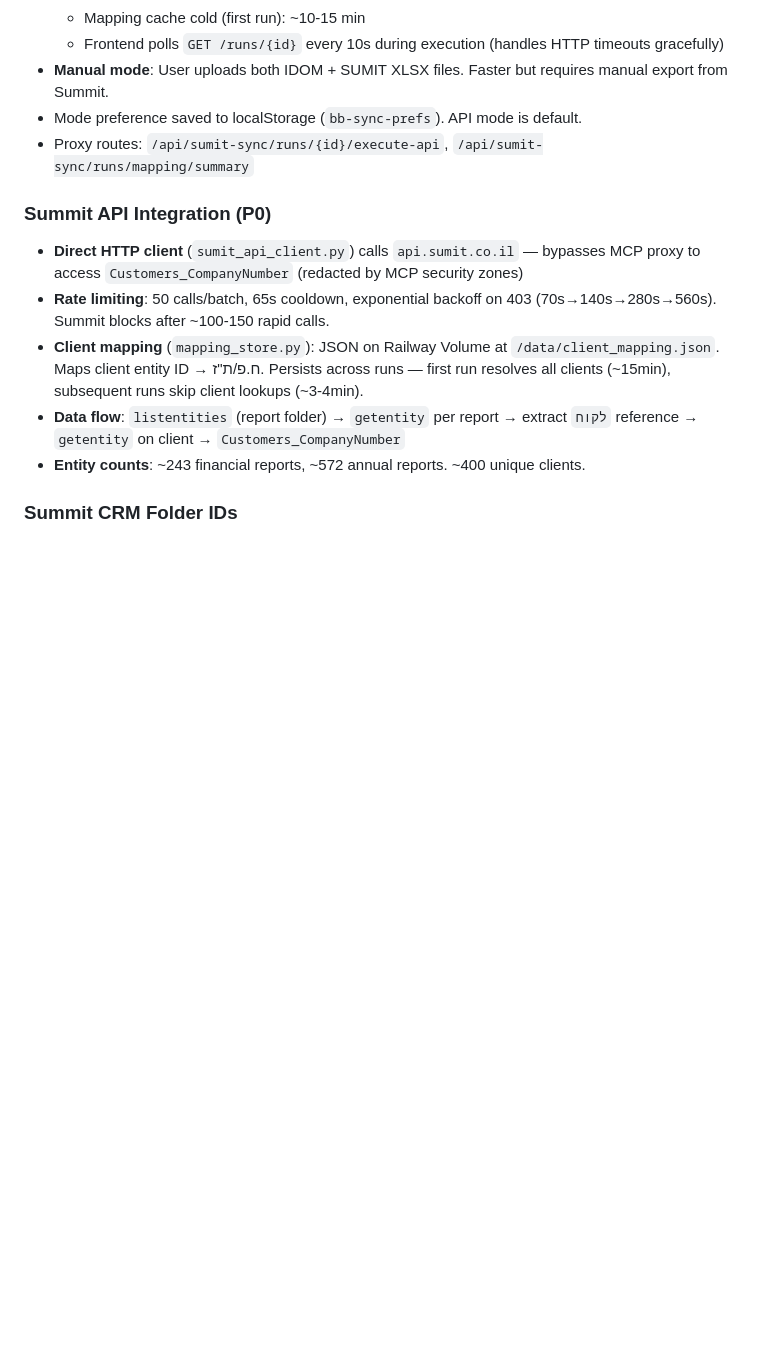
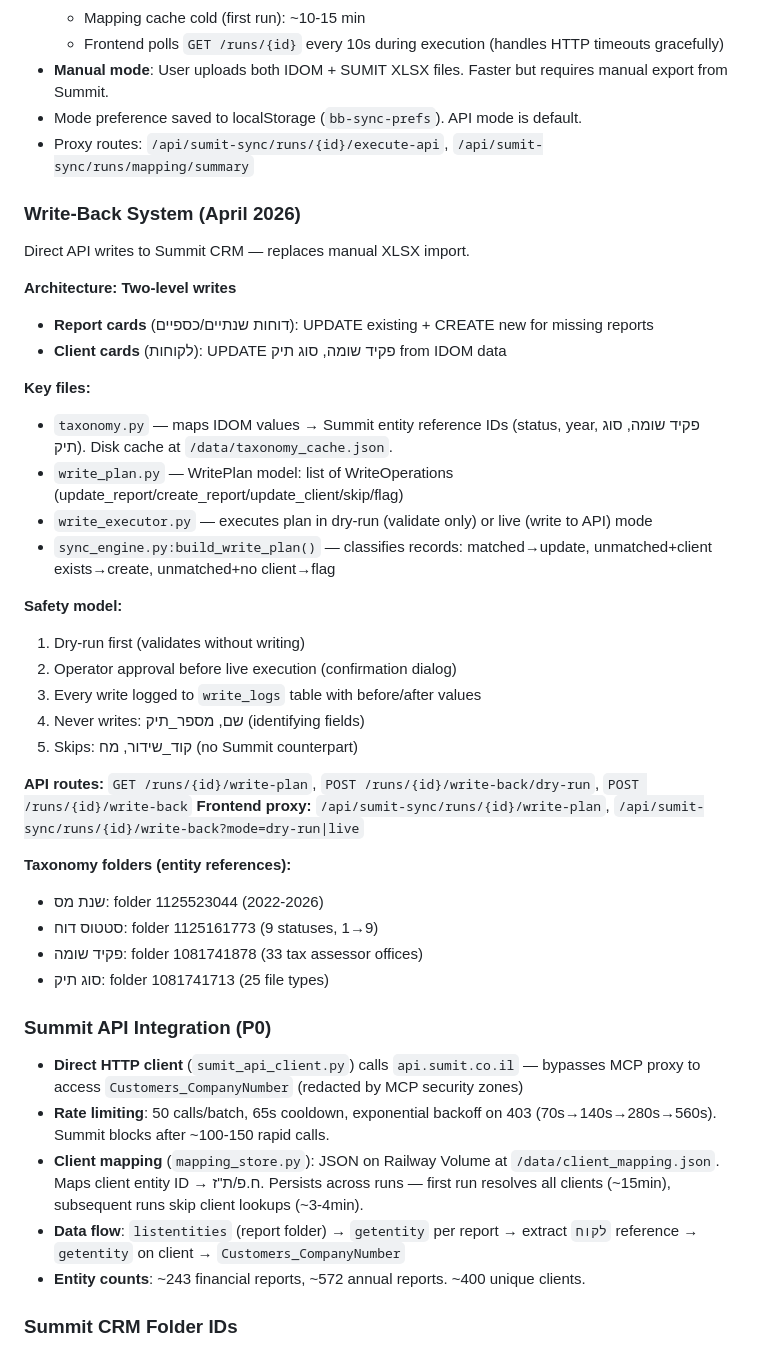
Before and after one commit to Shaygr34/bitan-bitan-os, a Markdown page: CLAUDE.md, the part around the change. Drawn GitHub-style; blank space fills up the shorter version.

Commit message:
docs: add write-back system documentation + implementation plan
Co-Authored-By: Claude Opus 4.6 (1M context) <noreply@anthropic.com>

```diff
--- a/CLAUDE.md
+++ b/CLAUDE.md
@@ -268,6 +268,35 @@ Reconciles SHAAM/IDOM filing status data with Summit CRM report records:
 - Mode preference saved to localStorage (`bb-sync-prefs`). API mode is default.
 - Proxy routes: `/api/sumit-sync/runs/{id}/execute-api`, `/api/sumit-sync/runs/mapping/summary`
 
+### Write-Back System (April 2026)
+Direct API writes to Summit CRM — replaces manual XLSX import.
+
+**Architecture: Two-level writes**
+- **Report cards** (דוחות שנתיים/כספיים): UPDATE existing + CREATE new for missing reports
+- **Client cards** (לקוחות): UPDATE פקיד שומה, סוג תיק from IDOM data
+
+**Key files:**
+- `taxonomy.py` — maps IDOM values → Summit entity reference IDs (status, year, פקיד שומה, סוג תיק). Disk cache at `/data/taxonomy_cache.json`.
+- `write_plan.py` — WritePlan model: list of WriteOperations (update_report/create_report/update_client/skip/flag)
+- `write_executor.py` — executes plan in dry-run (validate only) or live (write to API) mode
+- `sync_engine.py:build_write_plan()` — classifies records: matched→update, unmatched+client exists→create, unmatched+no client→flag
+
+**Safety model:**
+1. Dry-run first (validates without writing)
+2. Operator approval before live execution (confirmation dialog)
+3. Every write logged to `write_logs` table with before/after values
+4. Never writes: שם, מספר_תיק (identifying fields)
+5. Skips: קוד_שידור, מח (no Summit counterpart)
+
+**API routes:** `GET /runs/{id}/write-plan`, `POST /runs/{id}/write-back/dry-run`, `POST /runs/{id}/write-back`
+**Frontend proxy:** `/api/sumit-sync/runs/{id}/write-plan`, `/api/sumit-sync/runs/{id}/write-back?mode=dry-run|live`
+
+**Taxonomy folders (entity references):**
+- שנת מס: folder 1125523044 (2022-2026)
+- סטטוס דוח: folder 1125161773 (9 statuses, 1→9)
+- פקיד שומה: folder 1081741878 (33 tax assessor offices)
+- סוג תיק: folder 1081741713 (25 file types)
+
 ### Summit API Integration (P0)
 - **Direct HTTP client** (`sumit_api_client.py`) calls `api.sumit.co.il` — bypasses MCP proxy to access `Customers_CompanyNumber` (redacted by MCP security zones)
 - **Rate limiting**: 50 calls/batch, 65s cooldown, exponential backoff on 403 (70s→140s→280s→560s). Summit blocks after ~100-150 rapid calls.
```
Also changed, not shown: 1 other file.
